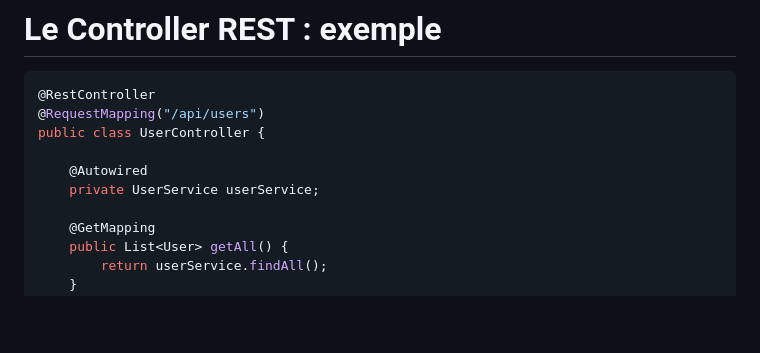
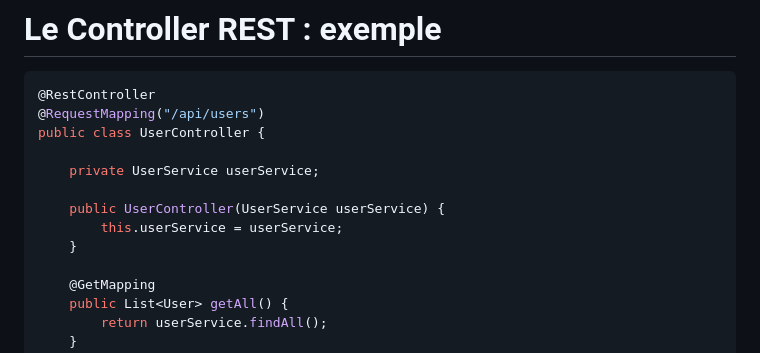
Before and after one commit to philphils/formation-spring-boot, a Markdown page: docs/chapitres/chapitre14-spring-web.md, the part around the change. Rendered like a GitHub page; blank space fills up the shorter version.

Commit message:
feat : constructor injection

```diff
--- a/docs/chapitres/chapitre14-spring-web.md
+++ b/docs/chapitres/chapitre14-spring-web.md
@@ -44,8 +44,11 @@
 @RequestMapping("/api/users")
 public class UserController {
 
-    @Autowired
     private UserService userService;
+
+    public UserController(UserService userService) {
+        this.userService = userService;
+    }
 
     @GetMapping
     public List<User> getAll() {
```
